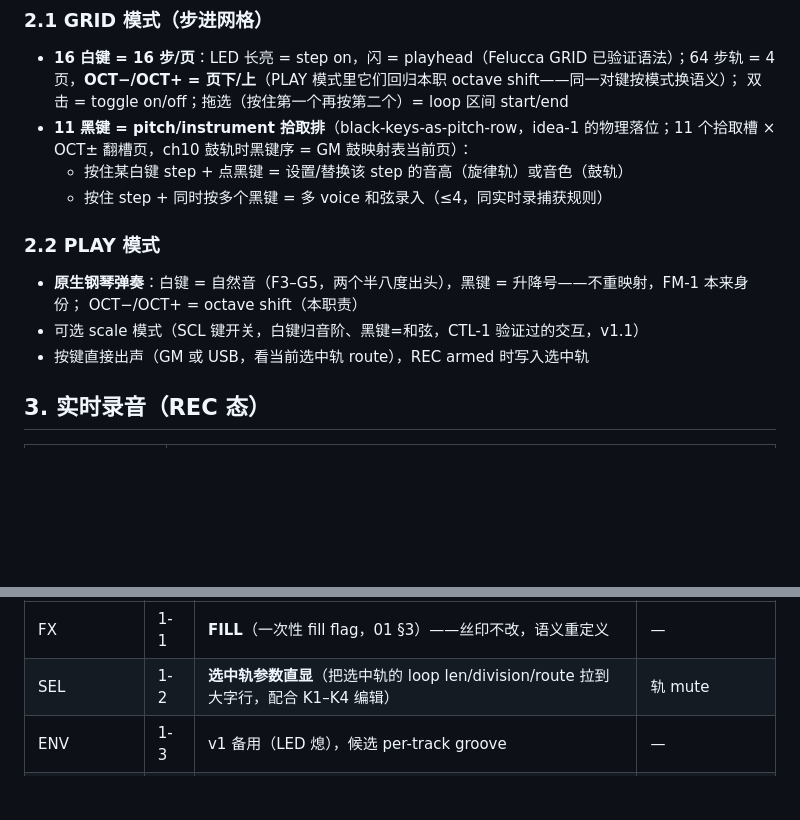
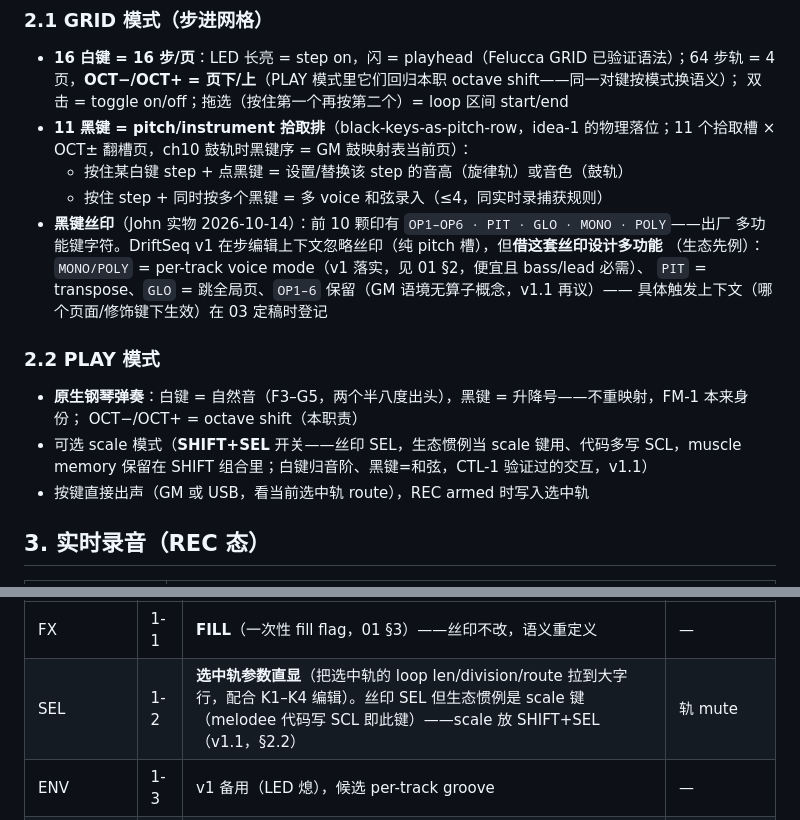
Before and after one commit to johnskiller/driftseq, a Markdown page: docs/specs/2026-10-14-02-input.md, 2 parts joined by grey strips. Rendered like a GitHub page; blank space fills up the shorter version.

Commit message:
feat(specs): SEL/SCL ecosystem convention noted (scale lives on SHIFT+SEL); black-key silkscreen OP1-6/PIT/GLO/MONO/POLY borrowed for multi-function design — MONO/POLY = per-track voice_mode added to core model

```diff
--- a/docs/specs/2026-10-14-02-input.md
+++ b/docs/specs/2026-10-14-02-input.md
@@ -26,12 +26,18 @@ SEQ PLAY REC OCT− OCT+）、**7 encoder**（SELECT ALGORITHM PRESETS KNOB1–4
   OCT± 翻槽页，ch10 鼓轨时黑键序 = GM 鼓映射表当前页）：
   - 按住某白键 step + 点黑键 = 设置/替换该 step 的音高（旋律轨）或音色（鼓轨）
   - 按住 step + 同时按多个黑键 = 多 voice 和弦录入（≤4，同实时录捕获规则）
+- **黑键丝印**（John 实物 2026-10-14）：前 10 颗印有 `OP1–OP6 · PIT · GLO · MONO · POLY`——出厂
+  多功能键字符。DriftSeq v1 在步编辑上下文忽略丝印（纯 pitch 槽），但**借这套丝印设计多功能**
+  （生态先例）：`MONO/POLY` = per-track voice mode（v1 落实，见 01 §2，便宜且 bass/lead 必需）、
+  `PIT` = transpose、`GLO` = 跳全局页、`OP1–6` 保留（GM 语境无算子概念，v1.1 再议）——
+  具体触发上下文（哪个页面/修饰键下生效）在 03 定稿时登记
 
 ### 2.2 PLAY 模式
 
 - **原生钢琴弹奏**：白键 = 自然音（F3–G5，两个半八度出头），黑键 = 升降号——不重映射，FM-1 本来身份；
   OCT−/OCT+ = octave shift（本职责）
-- 可选 scale 模式（SCL 键开关，白键归音阶、黑键=和弦，CTL-1 验证过的交互，v1.1）
+- 可选 scale 模式（**SHIFT+SEL** 开关——丝印 SEL，生态惯例当 scale 键用、代码多写 SCL，muscle memory
+  保留在 SHIFT 组合里；白键归音阶、黑键=和弦，CTL-1 验证过的交互，v1.1）
 - 按键直接出声（GM 或 USB，看当前选中轨 route），REC armed 时写入选中轨
 
 ## 3. 实时录音（REC 态）
@@ -77,7 +83,7 @@ GRID 模式（SELECT 管轨，四颗 KNOB 管轨级或步级，ALGORITHM/PRESETS
 | 按钮 | 位置 | DriftSeq v1 语义 | 长按 |
 |---|---|---|---|
 | FX | 1-1 | **FILL**（一次性 fill flag，01 §3）——丝印不改，语义重定义 | — |
-| SEL | 1-2 | **选中轨参数直显**（把选中轨的 loop len/division/route 拉到大字行，配合 K1–K4 编辑） | 轨 mute |
+| SEL | 1-2 | **选中轨参数直显**（把选中轨的 loop len/division/route 拉到大字行，配合 K1–K4 编辑）。丝印 SEL 但生态惯例是 scale 键（melodee 代码写 SCL 即此键）——scale 放 SHIFT+SEL（v1.1，§2.2） | 轨 mute |
 | ENV | 1-3 | v1 备用（LED 熄），候选 per-track groove | — |
 | LFO | 1-4 | v1 备用（LED 熄） | — |
 | EDIT | 1-5 | 步细编页（pitch/gate/vel/prob/cond 大字） | — |
```
Also changed, not shown: docs/specs/2026-10-14-01-core-model.md (+1 -0 lines), docs/specs/2026-10-14-05-vocabulary.md (+2 -1 lines).
